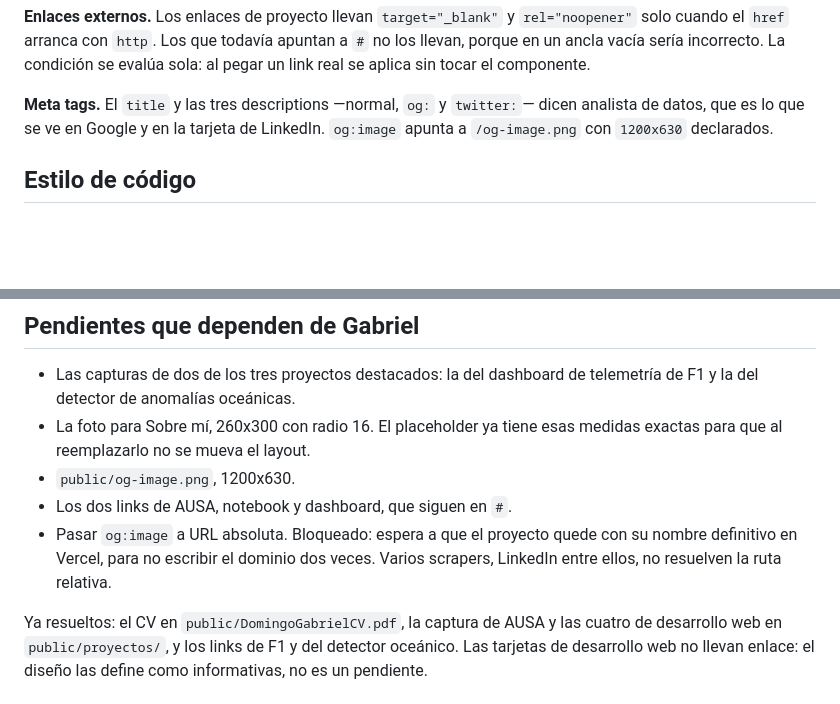
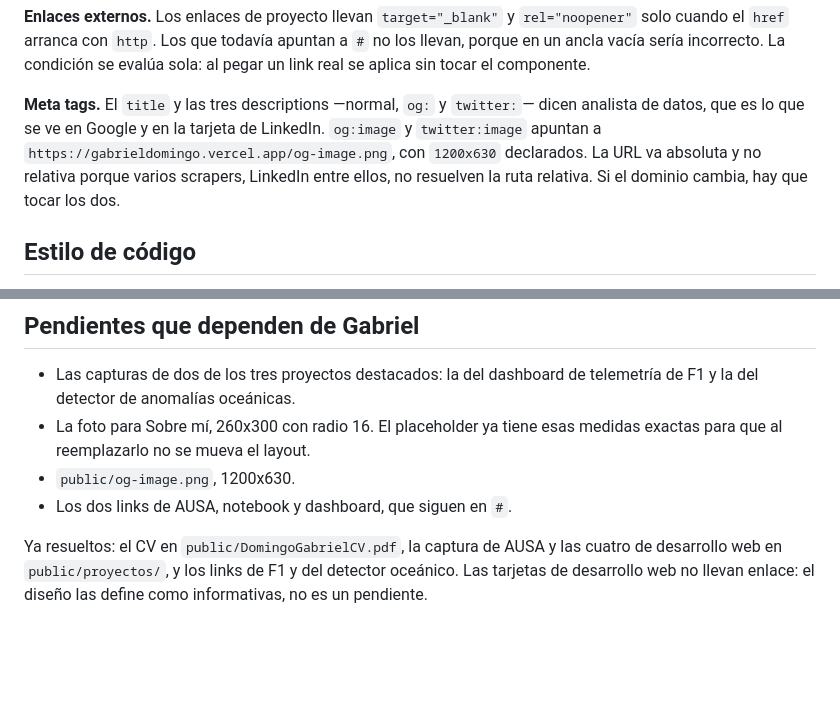
Before and after one commit to gabydomingo/porfolio, a Markdown page: CLAUDE.md, 2 parts joined by grey strips. Drawn GitHub-style; blank space fills up the shorter version.

Commit message:
Saco el pendiente de og:image, ya está resuelto

```diff
--- a/CLAUDE.md
+++ b/CLAUDE.md
@@ -220,7 +220,10 @@ componente.
 
 **Meta tags.** El `title` y las tres descriptions —normal, `og:` y `twitter:`—
 dicen analista de datos, que es lo que se ve en Google y en la tarjeta de
-LinkedIn. `og:image` apunta a `/og-image.png` con `1200x630` declarados.
+LinkedIn. `og:image` y `twitter:image` apuntan a
+`https://gabrieldomingo.vercel.app/og-image.png`, con `1200x630` declarados. La
+URL va absoluta y no relativa porque varios scrapers, LinkedIn entre ellos, no
+resuelven la ruta relativa. Si el dominio cambia, hay que tocar los dos.
 
 ## Estilo de código
 
@@ -306,9 +309,6 @@ no hay scroll horizontal ni elementos que se pasen del viewport.
   medidas exactas para que al reemplazarlo no se mueva el layout.
 - `public/og-image.png`, 1200x630.
 - Los dos links de AUSA, notebook y dashboard, que siguen en `#`.
-- Pasar `og:image` a URL absoluta. Bloqueado: espera a que el proyecto quede
-  con su nombre definitivo en Vercel, para no escribir el dominio dos veces.
-  Varios scrapers, LinkedIn entre ellos, no resuelven la ruta relativa.
 
 Ya resueltos: el CV en `public/DomingoGabrielCV.pdf`, la captura de AUSA y las
 cuatro de desarrollo web en `public/proyectos/`, y los links de F1 y del
```
